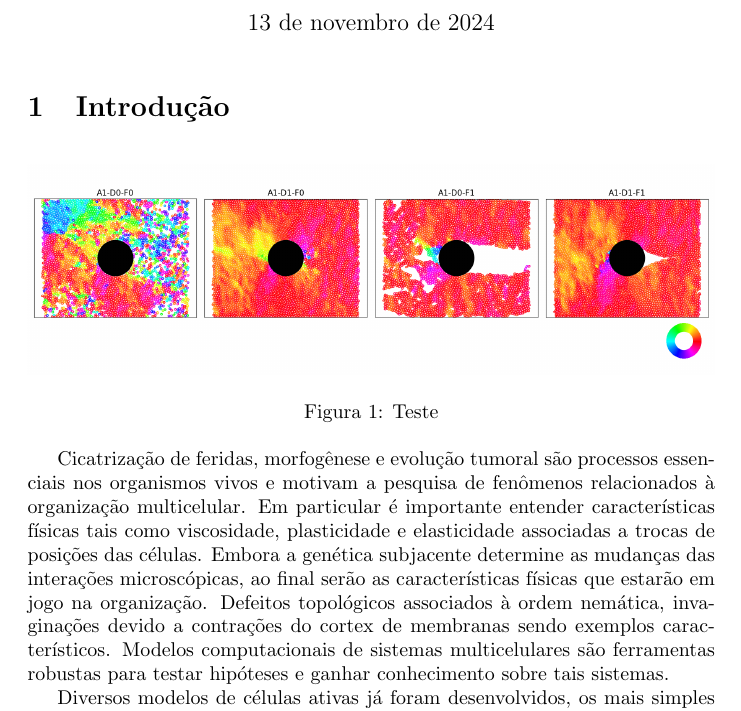
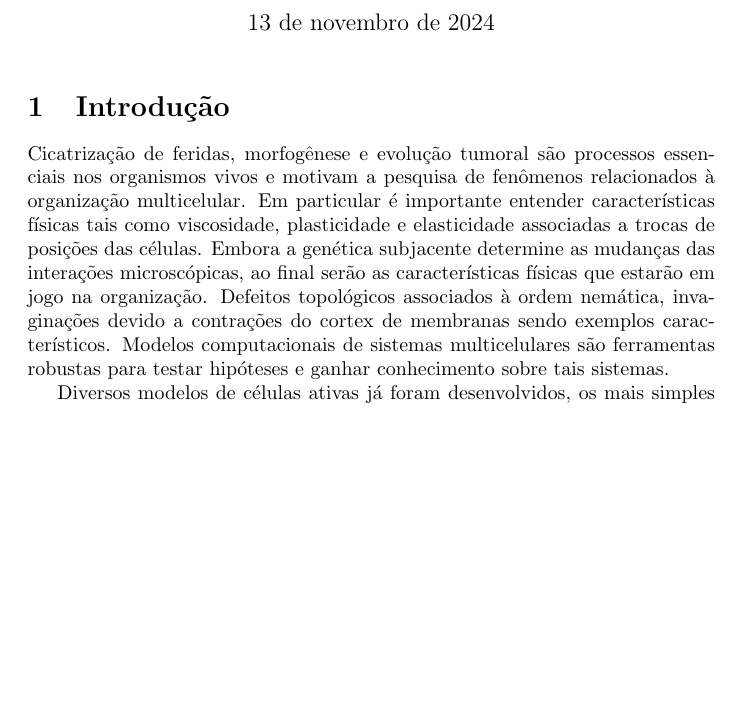
Before and after one commit to marcos1561/F-sica-TCC, a LaTeX document (main.tex): part of page 1 of 12, cut so that both start at the same text, the shorter picture padded with empty space. Compiled offline with pdfLaTeX.

Commit message:
teste: fim do teste

```diff
--- a/main.tex
+++ b/main.tex
@@ -32,13 +32,6 @@
 \maketitle
 
 \section{Introdução}
-\begin{figure}[h]
-    \centering
-    \includegraphics[width=\textwidth]{figuras/high_align_vel_color.png}
-    \caption{Teste}
-    \label{}
-\end{figure}
-
 Cicatrização de feridas, morfogênese e evolução tumoral são processos essenciais nos organismos vivos e motivam a pesquisa de fenômenos relacionados à organização multicelular. Em particular é importante entender características físicas tais como viscosidade, plasticidade e elasticidade associadas a trocas de posições das células. Embora a genética subjacente determine as mudanças das interações microscópicas, ao final serão as características físicas que estarão em jogo na organização. Defeitos topológicos associados à ordem nemática, invaginações devido a contrações do cortex de membranas sendo  exemplos característicos. Modelos computacionais de sistemas multicelulares são ferramentas robustas para testar hipóteses e ganhar conhecimento sobre tais sistemas.
 
 Diversos modelos de células ativas já foram desenvolvidos, os mais simples tem como grau de liberdade o centro da célula, nesse caso as células podem ser representadas como esferas com volume de exclusão ou polígonos de uma tesselação de Voroni. A principal vantagem desses modelos é sua simplicidade e desempenho computacional, porém eles não são adequados para modelar situações mais complexas. Sofisticando um pouco mais, existem os modelos em que o grau de liberdade é o contorno da célula, em que as células podem ser descritas por pixels semelhantes a imagens experimentais (modelo celular de Potts), vértices de um polígono livre para se mover e interagir par a par, e até como um campo de fases contínuo.
```
